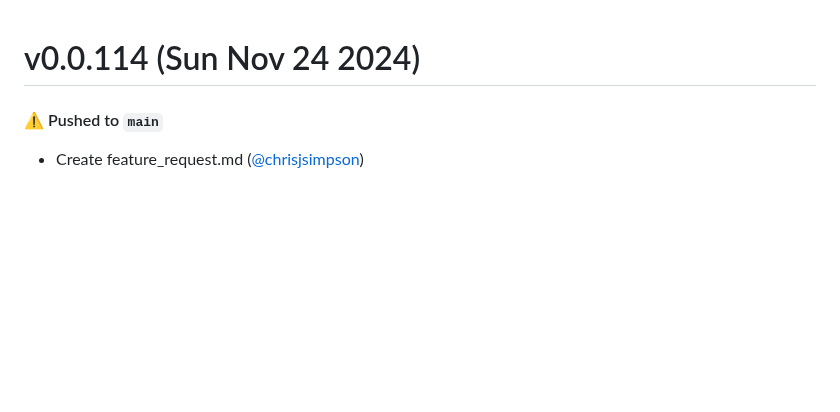
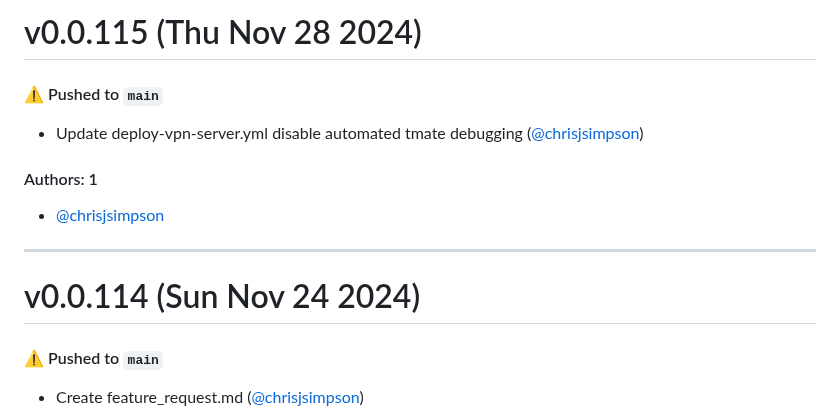
Before and after one commit to KarmaComputing/server-bootstrap, a Markdown page: CHANGELOG.md, the part around the change. Drawn GitHub-style; blank space fills up the shorter version.

Commit message:
Update CHANGELOG.md [skip ci]

```diff
--- a/CHANGELOG.md
+++ b/CHANGELOG.md
@@ -1,3 +1,15 @@
+# v0.0.115 (Thu Nov 28 2024)
+
+#### ⚠️ Pushed to `main`
+
+- Update deploy-vpn-server.yml disable automated tmate debugging ([@chrisjsimpson](https://github.com/chrisjsimpson))
+
+#### Authors: 1
+
+- [@chrisjsimpson](https://github.com/chrisjsimpson)
+
+---
+
 # v0.0.114 (Sun Nov 24 2024)
 
 #### ⚠️ Pushed to `main`
```
